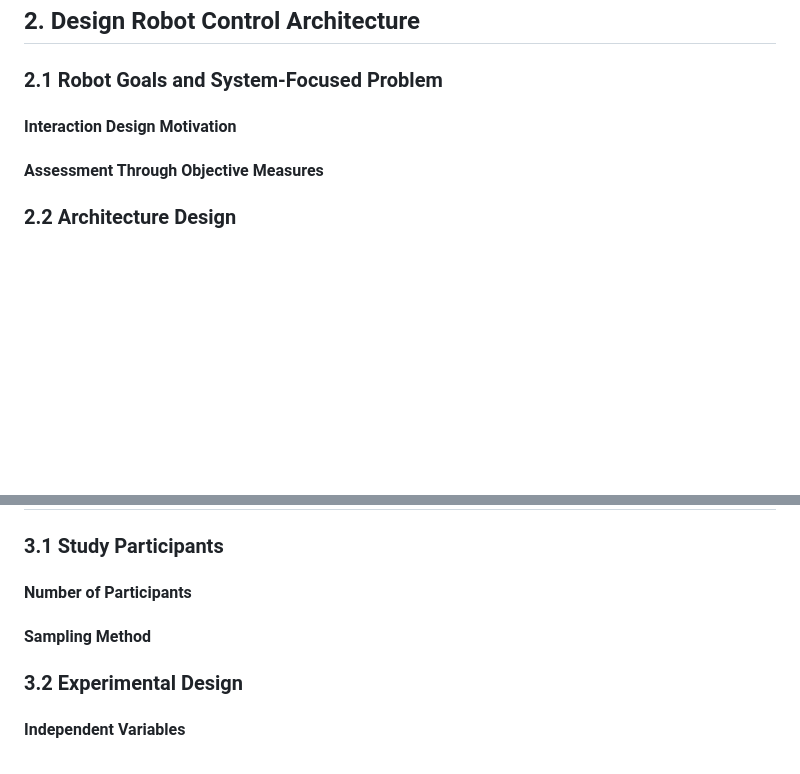
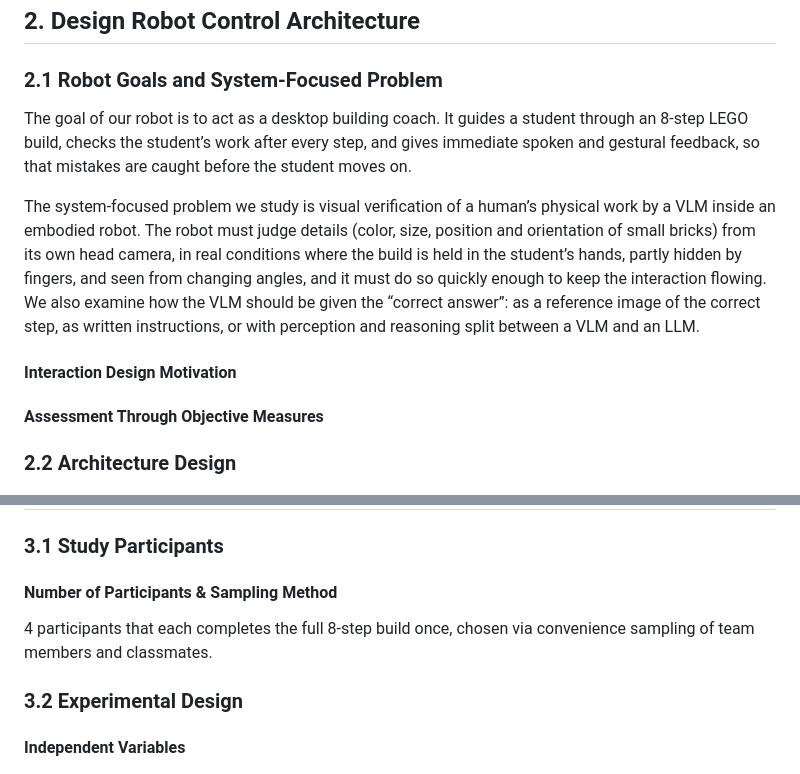
Before and after one commit to nopharshalom/Lab-3-GenAI-for-HRI, a Markdown page: README.md, 2 parts joined by grey strips. GitHub-like rendering; blank space fills up the shorter version.

```diff
--- a/README.md
+++ b/README.md
@@ -38,7 +38,13 @@ Our work addresses three gaps across these themes. First, most VLM-based failure
 
 ## 2. Design Robot Control Architecture
 ### 2.1 Robot Goals and System-Focused Problem
+
+The goal of our robot is to act as a desktop building coach. It guides a student through an 8-step LEGO build, checks the student’s work after every step, and gives immediate spoken and gestural feedback, so that mistakes are caught before the student moves on.
+
+The system-focused problem we study is visual verification of a human’s physical work by a VLM inside an embodied robot. The robot must judge details (color, size, position and orientation of small bricks) from its own head camera, in real conditions where the build is held in the student’s hands, partly hidden by fingers, and seen from changing angles, and it must do so quickly enough to keep the interaction flowing. We also examine how the VLM should be given the “correct answer”: as a reference image of the correct step, as written instructions, or with perception and reasoning split between a VLM and an LLM.
+
 #### Interaction Design Motivation
+
 #### Assessment Through Objective Measures
 
 ### 2.2 Architecture Design
@@ -51,8 +57,8 @@ Our work addresses three gaps across these themes. First, most VLM-based failure
 ## 3. HRI Experiment Design
 
 ### 3.1 Study Participants
-#### Number of Participants
-#### Sampling Method
+#### Number of Participants & Sampling Method
+4 participants that each completes the full 8-step build once, chosen via convenience sampling of team members and classmates.
 
 ### 3.2 Experimental Design
 #### Independent Variables
```
